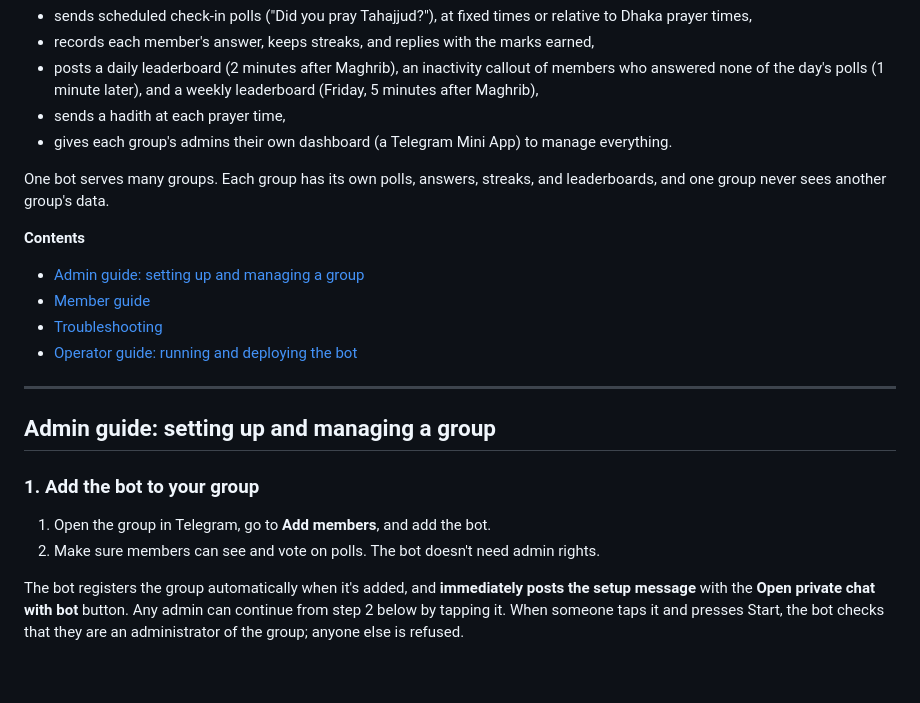
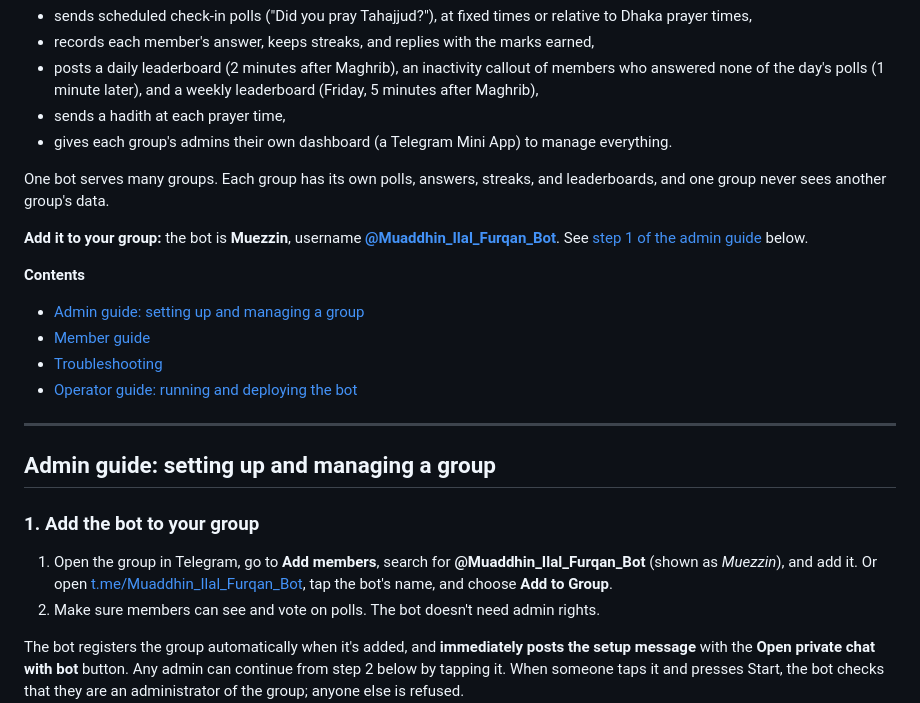
Before and after one commit to Sabit166/Tahajjud-and-Siam-Reminder, a Markdown page: README.md, the part around the change. GitHub-like rendering; blank space fills up the shorter version.

Commit message:
docs: add the bot's Telegram username and how to add it to a group
Co-Authored-By: Claude Opus 5.5 <noreply@anthropic.com>

```diff
--- a/README.md
+++ b/README.md
@@ -9,6 +9,8 @@ A Telegram bot that helps groups keep up their daily and weekly amal together. F
 - gives each group's admins their own dashboard (a Telegram Mini App) to manage everything.
 
 One bot serves many groups. Each group has its own polls, answers, streaks, and leaderboards, and one group never sees another group's data.
+
+**Add it to your group:** the bot is **Muezzin**, username [**@Muaddhin_Ilal_Furqan_Bot**](https://t.me/Muaddhin_Ilal_Furqan_Bot). See [step 1 of the admin guide](#admin-guide) below.
 
 **Contents**
 
@@ -24,7 +26,7 @@ One bot serves many groups. Each group has its own polls, answers, streaks, and
 
 ### 1. Add the bot to your group
 
-1. Open the group in Telegram, go to **Add members**, and add the bot.
+1. Open the group in Telegram, go to **Add members**, search for **@Muaddhin_Ilal_Furqan_Bot** (shown as *Muezzin*), and add it. Or open [t.me/Muaddhin_Ilal_Furqan_Bot](https://t.me/Muaddhin_Ilal_Furqan_Bot), tap the bot's name, and choose **Add to Group**.
 2. Make sure members can see and vote on polls. The bot doesn't need admin rights.
 
 The bot registers the group automatically when it's added, and **immediately posts the setup message** with the **Open private chat with bot** button. Any admin can continue from step 2 below by tapping it. When someone taps it and presses Start, the bot checks that they are an administrator of the group; anyone else is refused.
```
